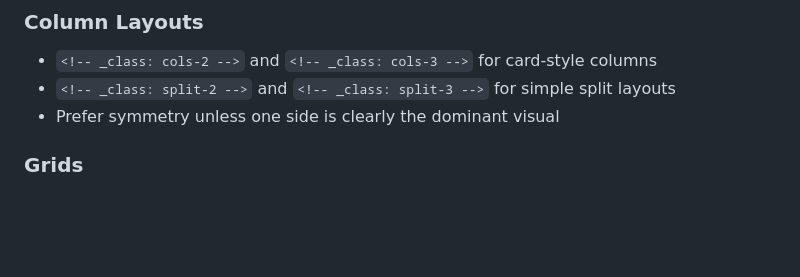
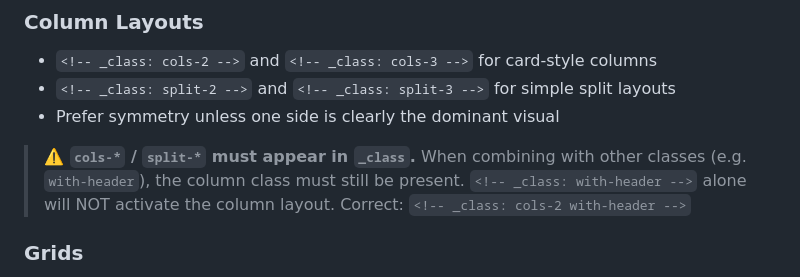
Before and after one commit to FunUd/ai-centric-marp-themes, a Markdown page: skills/theme-expert-common/SKILL.md, the part around the change. GitHub-like rendering; blank space fills up the shorter version.

Commit message:
add warning about column class requirements

```diff
--- a/skills/theme-expert-common/SKILL.md
+++ b/skills/theme-expert-common/SKILL.md
@@ -39,6 +39,11 @@ Load it only when you need the generic class syntax or when a theme skill explic
 - `<!-- _class: cols-2 -->` and `<!-- _class: cols-3 -->` for card-style columns
 - `<!-- _class: split-2 -->` and `<!-- _class: split-3 -->` for simple split layouts
 - Prefer symmetry unless one side is clearly the dominant visual
+
+> **⚠️ `cols-*` / `split-*` must appear in `_class`.**
+> When combining with other classes (e.g. `with-header`), the column class must still be present.
+> `<!-- _class: with-header -->` alone will NOT activate the column layout.
+> Correct: `<!-- _class: cols-2 with-header -->`
 
 ### Grids
 
```
